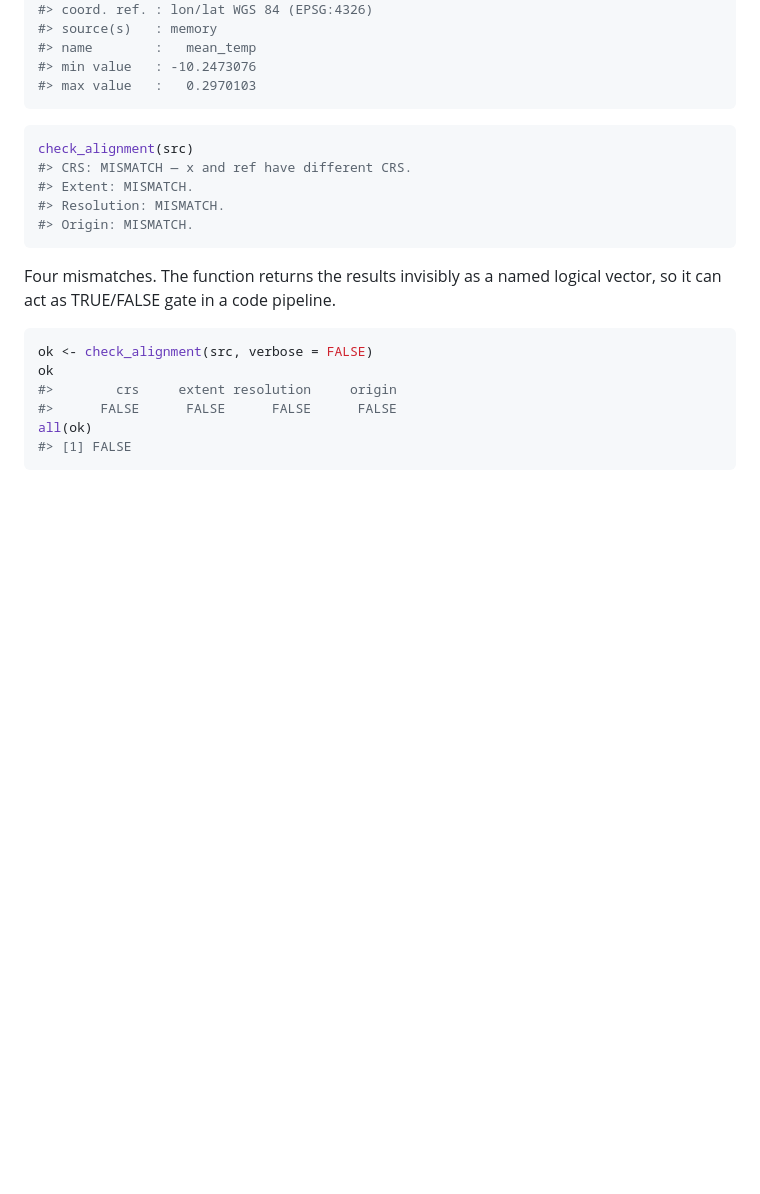
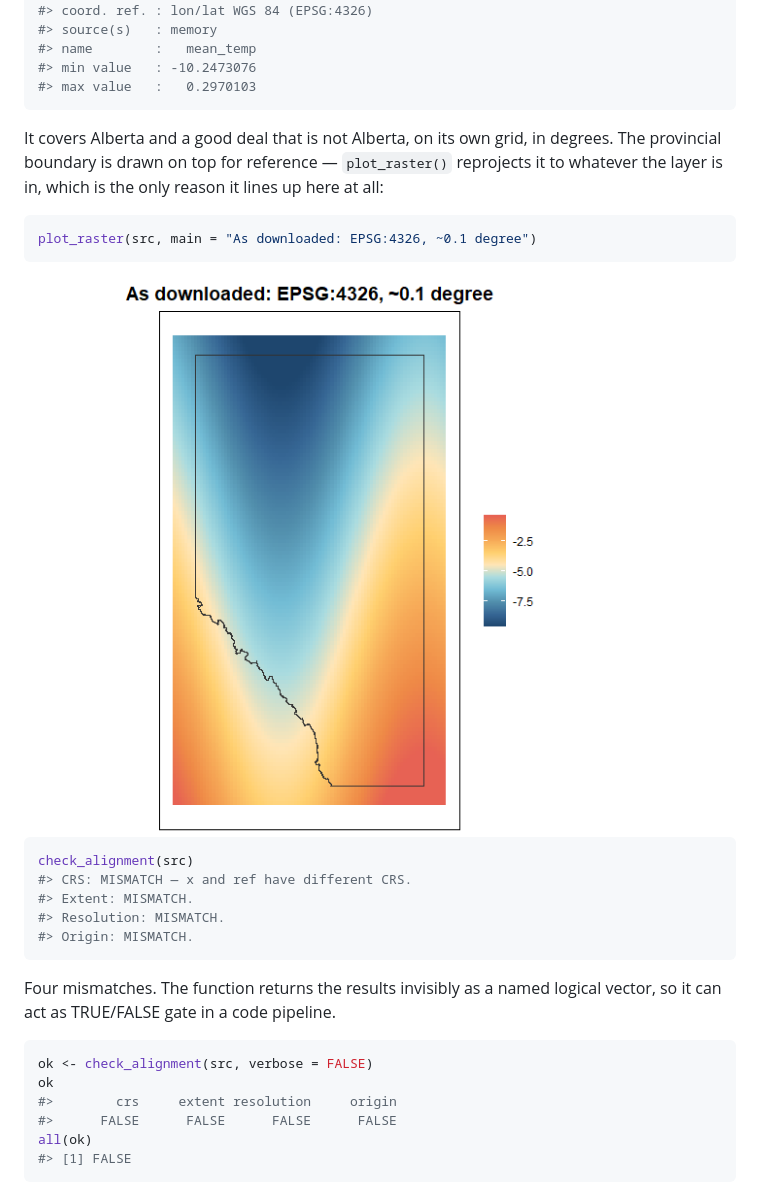
Before and after one commit to ABbiodiversity/sciSpatialR, a Markdown page: docs/harmonization.md, the part around the change printed below. Drawn GitHub-style; pictures changed too: docs/harmonization_files/figure-gfm/source-layer-1.png (added); blank space fills up the shorter version.

````diff
--- a/docs/harmonization.md
+++ b/docs/harmonization.md
@@ -141,6 +154,17 @@ src
 #> min value   : -10.2473076
 #> max value   :   0.2970103
 ```
+
+It covers Alberta and a good deal that is not Alberta, on its own grid,
+in degrees. The provincial boundary is drawn on top for reference —
+`plot_raster()` reprojects it to whatever the layer is in, which is the
+only reason it lines up here at all:
+
+``` r
+plot_raster(src, main = "As downloaded: EPSG:4326, ~0.1 degree")
+```
+
+<img src="../docs/harmonization_files/figure-gfm/source-layer-1.png" style="display: block; margin: auto;" />
 
 ``` r
 check_alignment(src)
````
Also changed, not shown: other parts of docs/harmonization.md (+41 -0 lines), docs/harmonization_files/figure-gfm/grid-template-1.png (added), docs/harmonization_files/figure-gfm/masked-inverse-1.png (added), docs/harmonization_files/figure-gfm/masked-layer-1.png (added), docs/harmonization_files/figure-gfm/resampled-layer-1.png (added), 2 other files.
